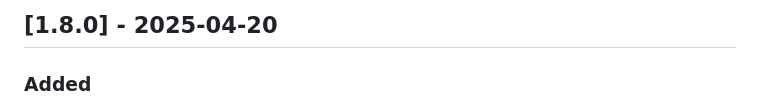
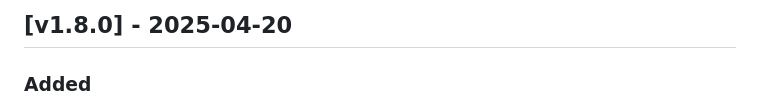
Before and after one commit to rlanier-webdev/django-todo, a Markdown page: CHANGELOG.md, the part around the change. Drawn GitHub-style.

Commit message:
update changelog

```diff
--- a/CHANGELOG.md
+++ b/CHANGELOG.md
@@ -1,4 +1,4 @@
-## [1.8.0] - 2025-04-20
+## [v1.8.0] - 2025-04-20
 
 ### Added
 - Category model allowing users to categorize tasks (e.g., "Work", "Personal").
```
